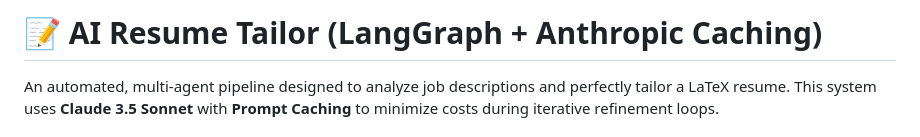
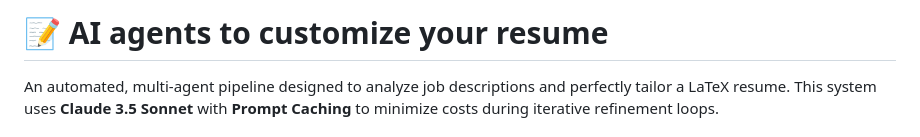
Before and after one commit to jsmith0434/AIAgents, a Markdown page: AIResumeAgent/README.md, the part around the change. GitHub-like rendering.

```diff
--- a/AIResumeAgent/README.md
+++ b/AIResumeAgent/README.md
@@ -1,5 +1,5 @@
 
-# 📝 AI Resume Tailor (LangGraph + Anthropic Caching)
+# 📝 AI agents to customize your resume
 
 An automated, multi-agent pipeline designed to analyze job descriptions and perfectly tailor a LaTeX resume. This system uses **Claude 3.5 Sonnet** with **Prompt Caching** to minimize costs during iterative refinement loops.
 
```
